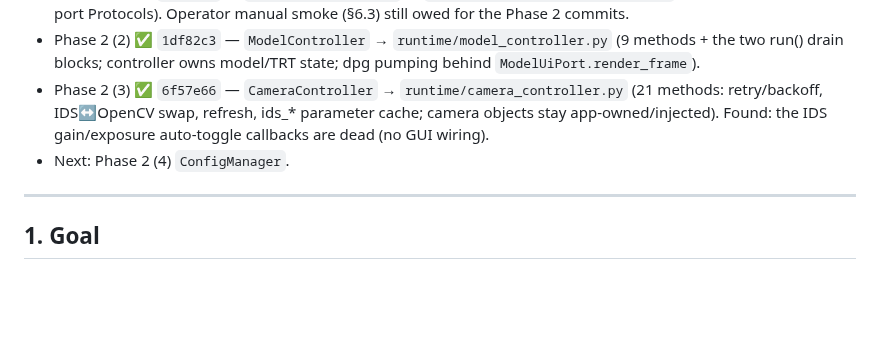
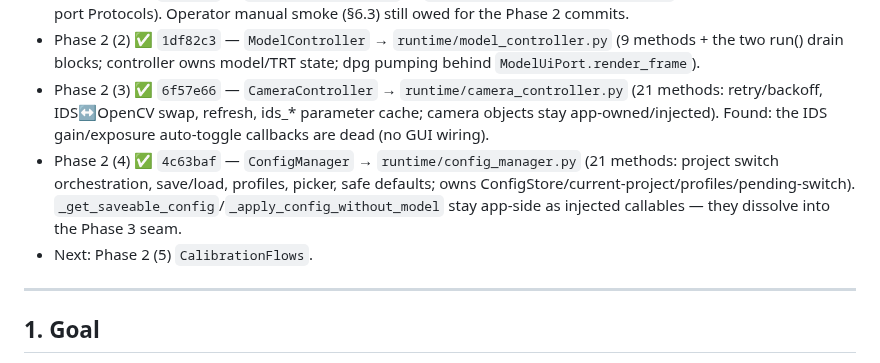
Before and after one commit to Hemisphere-Project/WallDance, a Markdown page: docs/DECOMPOSITION_PLAN.md, the part around the change. Drawn GitHub-style; blank space fills up the shorter version.

Commit message:
docs: DECOMPOSITION_PLAN status - Phase 2 (4) done
Co-Authored-By: Claude Fable 5 <noreply@anthropic.com>

```diff
--- a/docs/DECOMPOSITION_PLAN.md
+++ b/docs/DECOMPOSITION_PLAN.md
@@ -10,7 +10,8 @@
 - Phase 2 (1) ✅ `e21218c` — `RecordingController` → `runtime/recording_controller.py` (19 methods, narrow-port Protocols). Operator manual smoke (§6.3) still owed for the Phase 2 commits.
 - Phase 2 (2) ✅ `1df82c3` — `ModelController` → `runtime/model_controller.py` (9 methods + the two run() drain blocks; controller owns model/TRT state; dpg pumping behind `ModelUiPort.render_frame`).
 - Phase 2 (3) ✅ `6f57e66` — `CameraController` → `runtime/camera_controller.py` (21 methods: retry/backoff, IDS↔OpenCV swap, refresh, ids_* parameter cache; camera objects stay app-owned/injected). Found: the IDS gain/exposure auto-toggle callbacks are dead (no GUI wiring).
-- Next: Phase 2 (4) `ConfigManager`.
+- Phase 2 (4) ✅ `4c63baf` — `ConfigManager` → `runtime/config_manager.py` (21 methods: project switch orchestration, save/load, profiles, picker, safe defaults; owns ConfigStore/current-project/profiles/pending-switch). `_get_saveable_config`/`_apply_config_without_model` stay app-side as injected callables — they dissolve into the Phase 3 seam.
+- Next: Phase 2 (5) `CalibrationFlows`.
 
 ---
 
```
